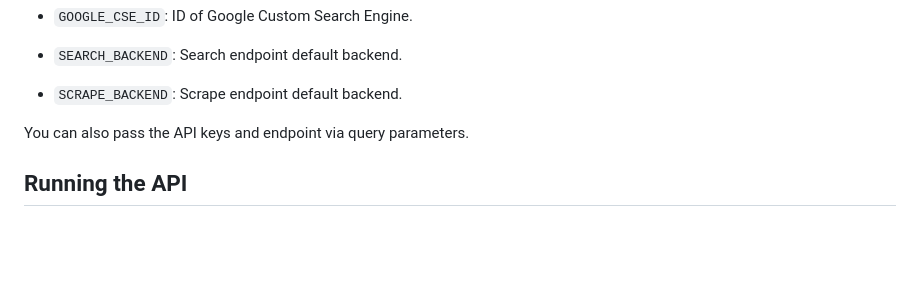
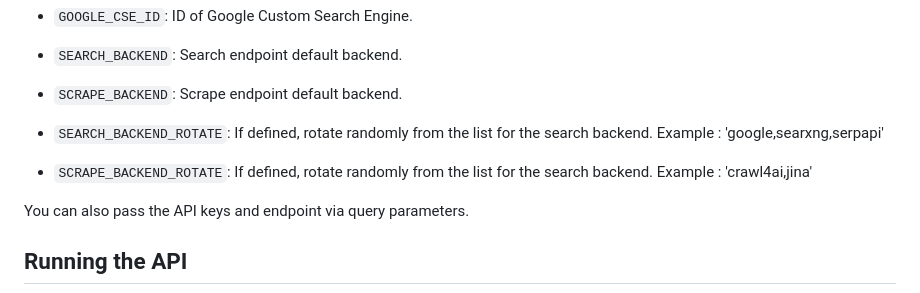
Before and after one commit to loorisr/crawlrouter, a Markdown page: README.md, the part around the change. Rendered like a GitHub page; blank space fills up the shorter version.

```diff
--- a/README.md
+++ b/README.md
@@ -43,6 +43,9 @@ The API relies on the following environment variables:
 
 *   `SEARCH_BACKEND`: Search endpoint default backend.
 *   `SCRAPE_BACKEND`: Scrape endpoint default backend.
+
+*   `SEARCH_BACKEND_ROTATE`: If defined, rotate randomly from the list for the search backend. Example : 'google,searxng,serpapi'
+*   `SCRAPE_BACKEND_ROTATE`: If defined, rotate randomly from the list for the search backend. Example : 'crawl4ai,jina'
 
 You can also pass the API keys and endpoint via query parameters.
 
```
